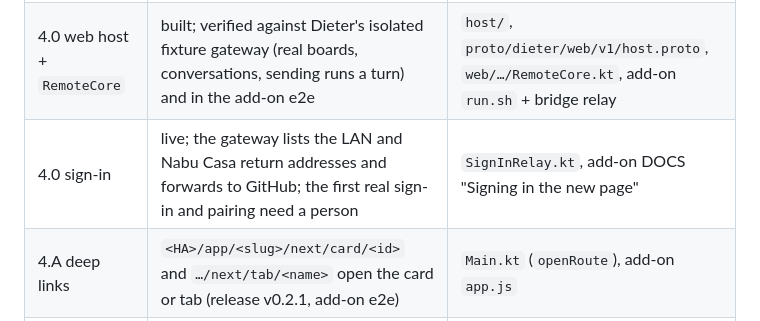
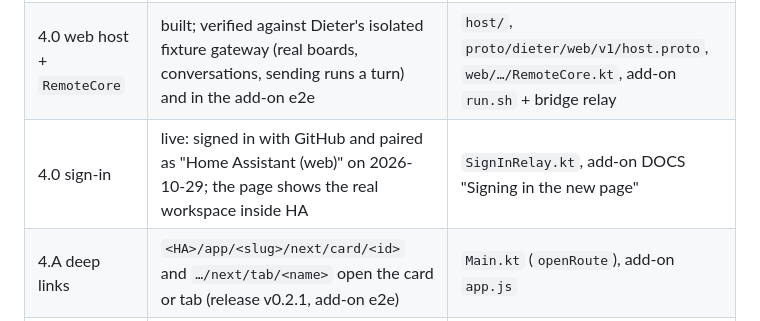
Before and after one commit to JustinNeumann/dieter-addon, a Markdown page: docs/PLAN.md, the part around the change. Rendered like a GitHub page.

Commit message:
PLAN: first real sign-in and pairing done
Co-Authored-By: Claude Opus 5.5 <noreply@anthropic.com>
Claude-Session: https://claude.ai/code/session_01EaoQPFRjsRdqHa27Nqs6K9

```diff
--- a/docs/PLAN.md
+++ b/docs/PLAN.md
@@ -23,7 +23,7 @@ features over one group at a time.
 | Phase 2: selection, find, accessibility | released in v0.3.0: selection areas, Ctrl/⌘+F find, semantics fixes, HTML islands for mail and Markdown files, offline diagrams; Playwright suite + CI job; screen-reader runs by a person still open | `tests/`, `web/…/platform/Islands.kt`, `MarkdownHtml.kt`, submodule branch `web-phase2` (`design/Find.kt`) |
 | Phase 3: theme from HA | live; the real HA frontend hands light and dark with its colours to the page | `index.html` (`dieterHost`), `WebHost.kt`, `Platform.wasmJs.kt` |
 | 4.0 web host + `RemoteCore` | built; verified against Dieter's isolated fixture gateway (real boards, conversations, sending runs a turn) and in the add-on e2e | `host/`, `proto/dieter/web/v1/host.proto`, `web/…/RemoteCore.kt`, add-on `run.sh` + bridge relay |
-| 4.0 sign-in | live; the gateway lists the LAN and Nabu Casa return addresses and forwards to GitHub; the first real sign-in and pairing need a person | `SignInRelay.kt`, add-on DOCS "Signing in the new page" |
+| 4.0 sign-in | live: signed in with GitHub and paired as "Home Assistant (web)" on 2026-10-29; the page shows the real workspace inside HA | `SignInRelay.kt`, add-on DOCS "Signing in the new page" |
 | 4.A deep links | `<HA>/app/<slug>/next/card/<id>` and `…/next/tab/<name>` open the card or tab (release v0.2.1, add-on e2e) | `Main.kt` (`openRoute`), add-on `app.js` |
 | 4.A–J parity rest, extension points, Dreamfall, switch to `/` | not started; Mail, Tools, Inbox, boards and conversations already show real data from the fixture gateway | |
 | Upstream proposal | drafted | `docs/proposals/web-client.md` |
```
